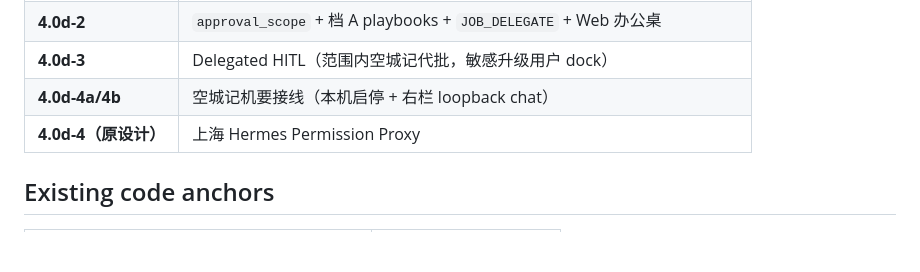
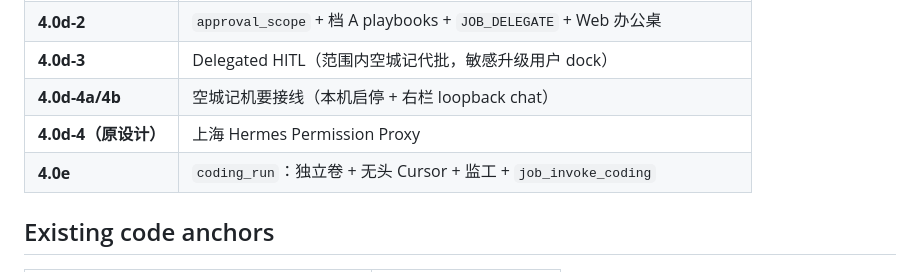
Before and after one commit to AUrlius/lingji-zero, a Markdown page: lingji-agent/docs/fleet-4.0-job-workflow.md, the part around the change. GitHub-like rendering; blank space fills up the shorter version.

```diff
--- a/lingji-agent/docs/fleet-4.0-job-workflow.md
+++ b/lingji-agent/docs/fleet-4.0-job-workflow.md
@@ -84,6 +84,7 @@ LJ-A1B2C3D4 失败：接收机未确认（…）。详情 GET /v1/jobs/LJ-A1B2C3
 | **4.0d-3** | Delegated HITL（范围内空城记代批，敏感升级用户 dock） | ✅ coded |
 | **4.0d-4a/4b** | 空城记机要接线（本机启停 + 右栏 loopback chat） | ✅ coded |
 | **4.0d-4（原设计）** | 上海 Hermes Permission Proxy | 未做 |
+| **4.0e** | `coding_run`：独立卷 + 无头 Cursor + 监工 + `job_invoke_coding` | ✅ coded（worktree；未合并 main） |
 
 ## Existing code anchors
 
```
Also changed, not shown: lingji-agent/docs/fleet-4.0d-remote-guardian-runbook.md (+5 -0 lines), lingji-agent/docs/fleet-4.0e-coding-run-design.md (added, +10 -0 lines).
